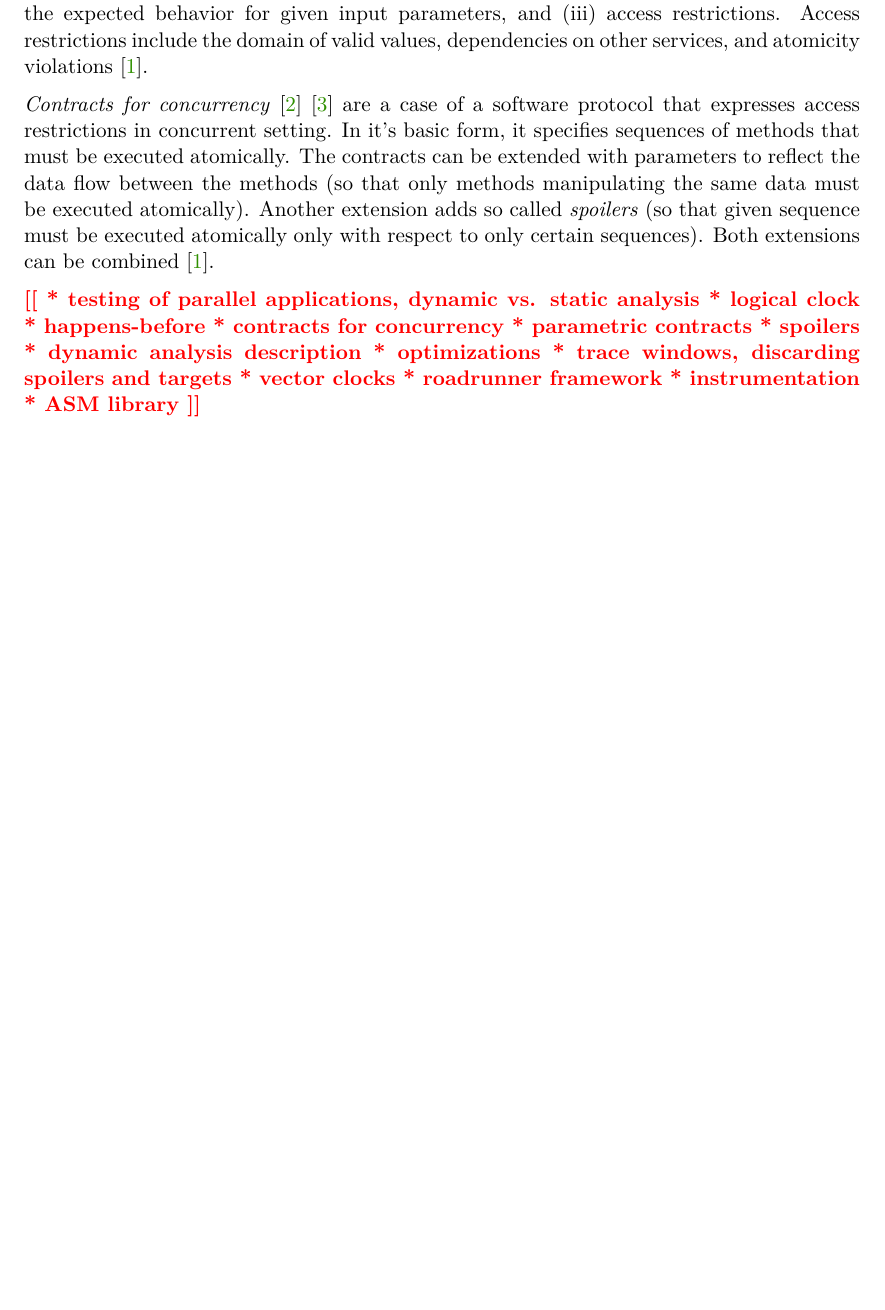
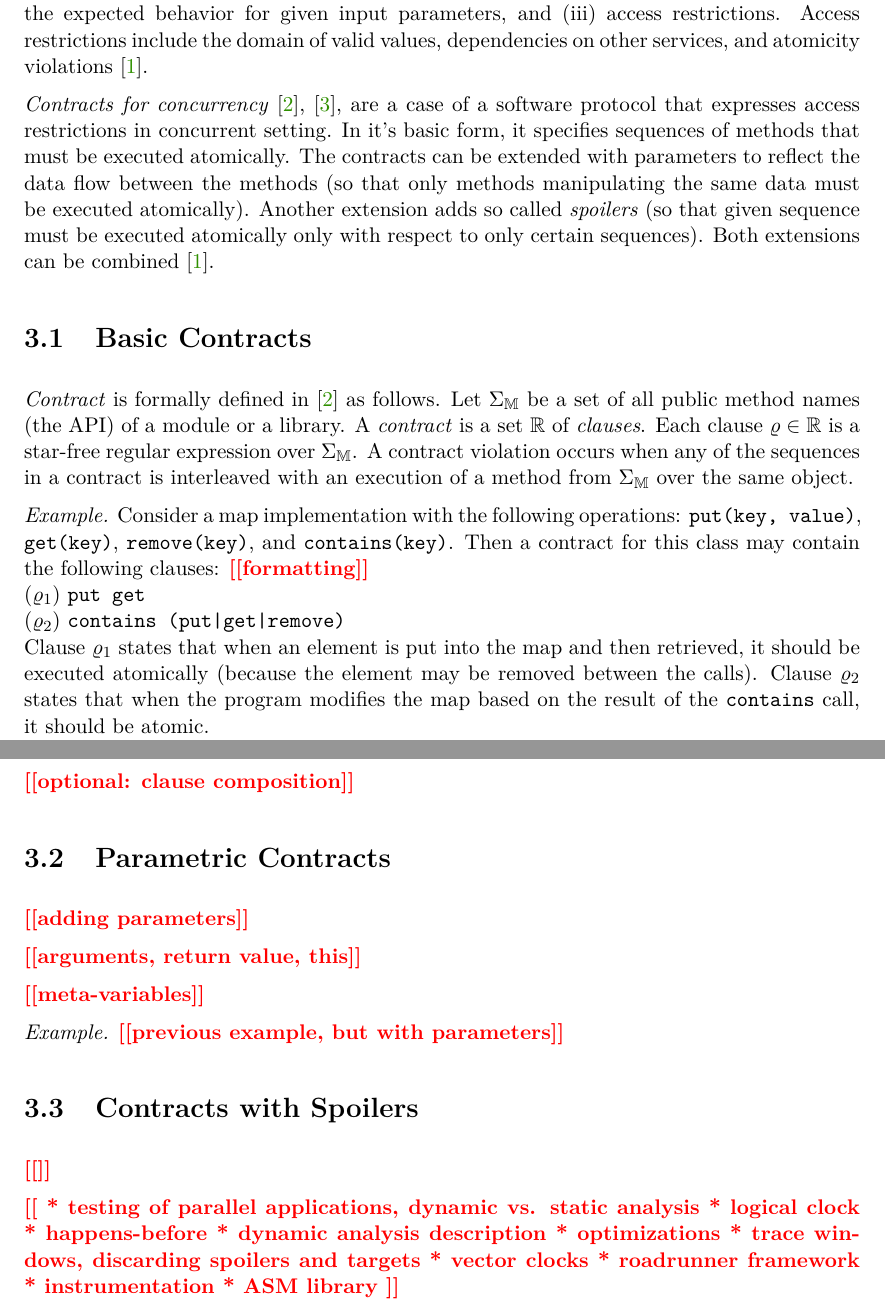
Before and after one commit to janzarsky/dip, a LaTeX thesis (contracts_for_concurrency.tex, which reads contracts_for_concurrency-01-chapters.tex): part of page 9 of 12 before the commit and two parts of pages 9 and 10 of 13 after it, the two joined at a grey line, cut so that both start at the same text, the shorter picture padded with empty space. Compiled offline with pdfLaTeX.

Commit message:
Contracts example

```diff
--- a/contracts_for_concurrency-01-chapters.tex
+++ b/contracts_for_concurrency-01-chapters.tex
@@ -19,8 +19,8 @@ given input parameters, and (iii) access restrictions. Access restrictions
 include the domain of valid values, dependencies on other services, and
 atomicity violations \cite{FITPUB11510}.
 
-\emph{Contracts for concurrency} \cite{FITPUB10817}
-\cite{DBLP:journals/corr/SousaDFL15} are a case of a software protocol that
+\emph{Contracts for concurrency} \cite{FITPUB10817},
+\cite{DBLP:journals/corr/SousaDFL15}, are a case of a software protocol that
 expresses access restrictions in concurrent setting. In it's basic form, it
 specifies sequences of methods that must be executed atomically. The contracts
 can be extended with parameters to reflect the data flow between the methods (so
@@ -29,13 +29,47 @@ Another extension adds so called \emph{spoilers} (so that given sequence must be
 executed atomically only with respect to only certain sequences). Both
 extensions can be combined \cite{FITPUB11510}.
 
+\section{Basic Contracts}
+
+\emph{Contract} is formally defined in \cite{FITPUB10817} as follows. Let
+$\Sigma_\mathbb{M}$ be a set of all public method names (the API) of a module or
+a library. A \emph{contract} is a set $\mathbb{R}$ of \emph{clauses}. Each
+clause $\varrho \in \mathbb{R}$ is a star-free regular expression over
+$\Sigma_\mathbb{M}$. A contract violation occurs when any of the sequences in a
+contract is interleaved with an execution of a method from $\Sigma_\mathbb{M}$
+over the same object.
+
+\emph{Example.} Consider a map implementation with the following operations:
+\texttt{put(key, value)}, \texttt{get(key)}, \texttt{remove(key)}, and
+\texttt{contains(key)}. Then a contract for this class may contain the following
+clauses: \todo{formatting}\newline
+    $(\varrho_1)$ \texttt{put get} \newline
+    $(\varrho_2)$ \texttt{contains (put|get|remove)} \newline
+Clause $\varrho_1$ states that when an element is put into the map and then
+retrieved, it should be executed atomically (because the element may be removed
+between the calls). Clause $\varrho_2$ states that when the program modifies the
+map based on the result of the \texttt{contains} call, it should be atomic.
+
+\todo{optional: clause composition}
+
+\section{Parametric Contracts}
+
+\todo{adding parameters}
+
+\todo{arguments, return value, this}
+
+\todo{meta-variables}
+
+\emph{Example.} \todo{previous example, but with parameters}
+
+\section{Contracts with Spoilers}
+
+\todo{}
+
 \todo{
   * testing of parallel applications, dynamic vs. static analysis
   * logical clock
   * happens-before
-  * contracts for concurrency
-  * parametric contracts
-  * spoilers
   * dynamic analysis description
   * optimizations
   * trace windows, discarding spoilers and targets
```
